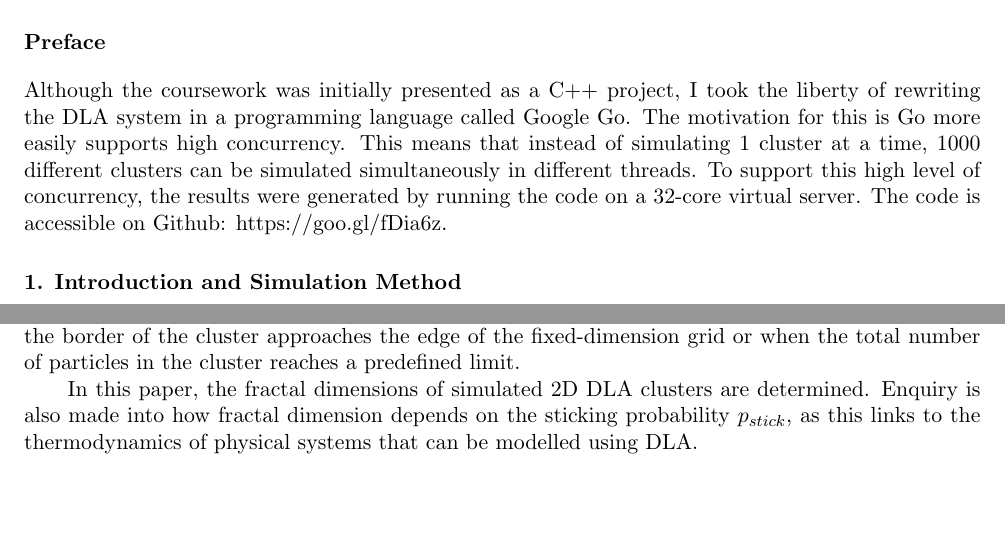
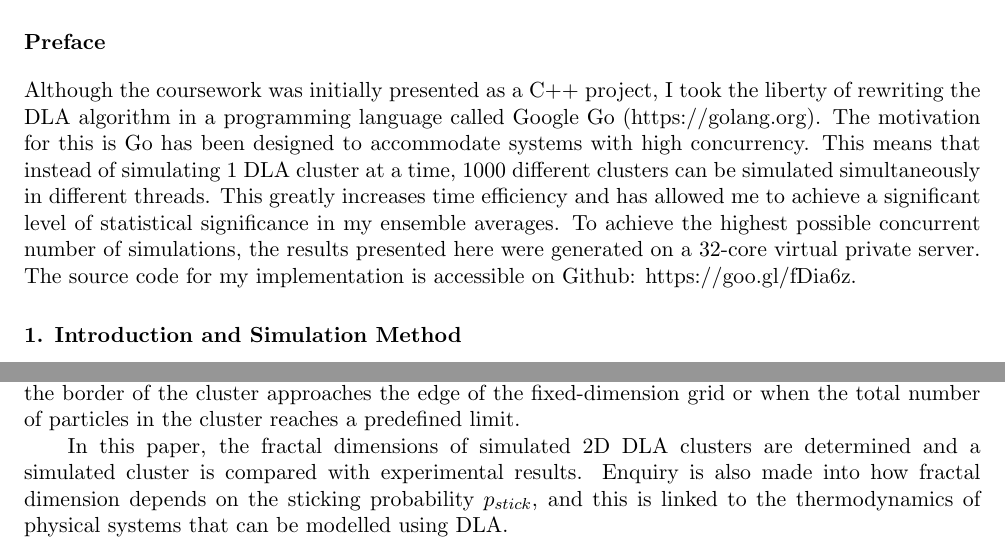
Before and after one commit to hcoplestone/DLA, a LaTeX paper (report/report.tex): two parts of pages 1 and 2 of 6, joined at a grey line, cut so that both start at the same text, the shorter picture padded with empty space. Compiled offline with pdfLaTeX.

Commit message:
ammendments

```diff
--- a/report/report.tex
+++ b/report/report.tex
@@ -44,7 +44,7 @@ Abstract goes here
 %\maketitle
 
 \section*{Preface}
-Although the coursework was initially presented as a C++ project, I took the liberty of rewriting the DLA system in a programming language called Google Go. The motivation for this is Go more easily supports high concurrency. This means that instead of simulating 1 cluster at a time, 1000 different clusters can be simulated simultaneously in different threads. To support this high level of concurrency, the results were generated by running the code on a 32-core virtual server. The code is accessible on Github: https://goo.gl/fDia6z.
+Although the coursework was initially presented as a C++ project, I took the liberty of rewriting the DLA algorithm in a programming language called Google Go (https://golang.org). The motivation for this is Go has been designed to accommodate systems with high concurrency. This means that instead of simulating 1 DLA cluster at a time, 1000 different clusters can be simulated simultaneously in different threads. This greatly increases time efficiency and has allowed me to achieve a significant level of statistical significance in my ensemble averages. To achieve the highest possible concurrent number of simulations, the results presented here were generated on a 32-core virtual private server. The source code for my implementation is accessible on Github: https://goo.gl/fDia6z.
 
 \section{Introduction and Simulation Method}
 
@@ -59,7 +59,7 @@ Diffusion Limited Aggregation (DLA) is a theory that models the process of how c
 
 In the DLA method used in this paper, a stationary seed particle is placed at the centre of a regular square lattice. This seed particle defines the origin of our system, as shown in Figure 1. A particle is then added to the system at a radius $r_{start}$ from the origin. This radius is computed such that each new particle is added at a radius greater than the radius of any stationary particle in the system. Diffusion limited transport is driven by Brownian motion \cite{brownian}, a random process, so the new particle is made to undergo a Markovian random walk through the system. If the particle moves to a cell on the lattice that is horizontally or vertically adjacent to a stationary particle, the particle is stuck to the grid cell with a sticking probability $p_{stick}$. If the particle moves too far away from the cluster, as defined by a radius $r_{kill}$, the particle is removed from the system. This is done to increase the time efficiency of the program, as it removes the possibility of a particle moving into regions of space where the probability of sticking to the cluster in any reasonable number of further steps is extremely small. Once a particle is stuck to the cluster or killed for 'walking' too far away, a new particle is added on the start circle and the process is repeated. The simulation is terminated when the border of the cluster approaches the edge of the fixed-dimension grid or when the total number of particles in the cluster reaches a predefined limit.
 
-In this paper, the fractal dimensions of simulated 2D DLA clusters are determined. Enquiry is also made into how fractal dimension depends on the sticking probability $p_{stick}$, as this links to the thermodynamics of physical systems that can be modelled using DLA.
+In this paper, the fractal dimensions of simulated 2D DLA clusters are determined and a simulated cluster is compared with experimental results. Enquiry is also made into how fractal dimension depends on the sticking probability $p_{stick}$, and this is linked to the thermodynamics of physical systems that can be modelled using DLA.
 
 \section{Method}
 \subsection{Random Walks and Ensemble Averaging}
```
Also changed, not shown: report/report.pdf, 3 other files.
